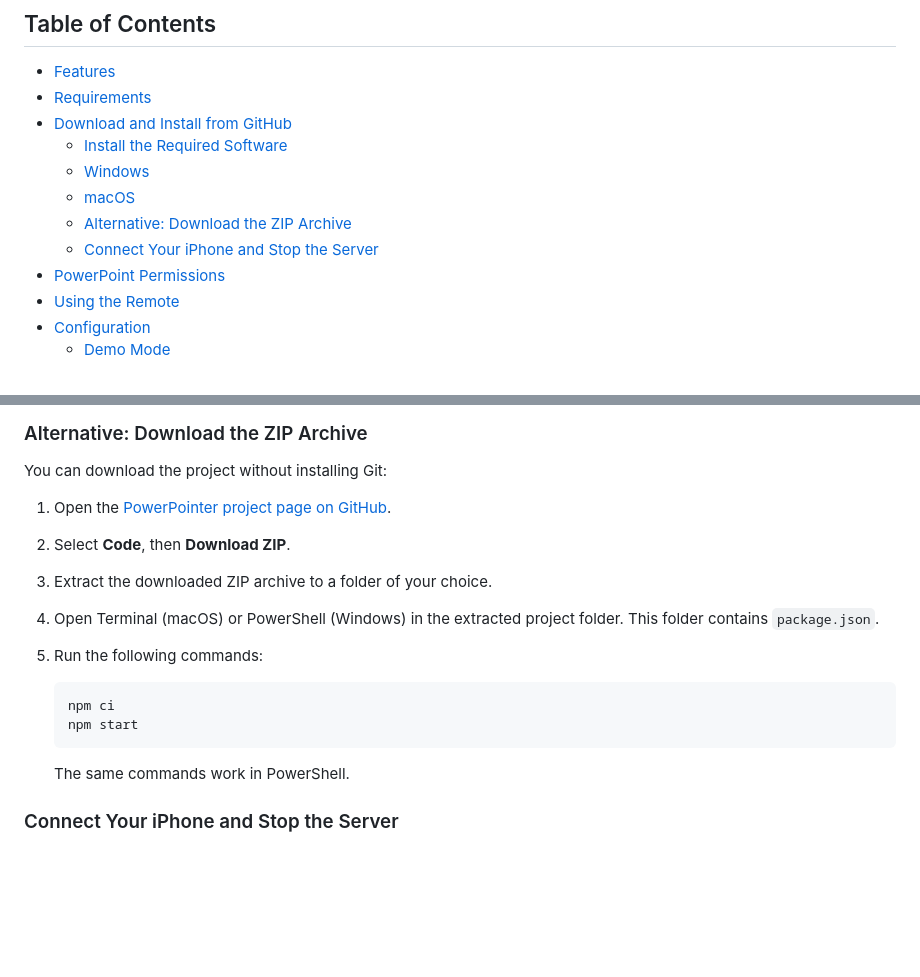
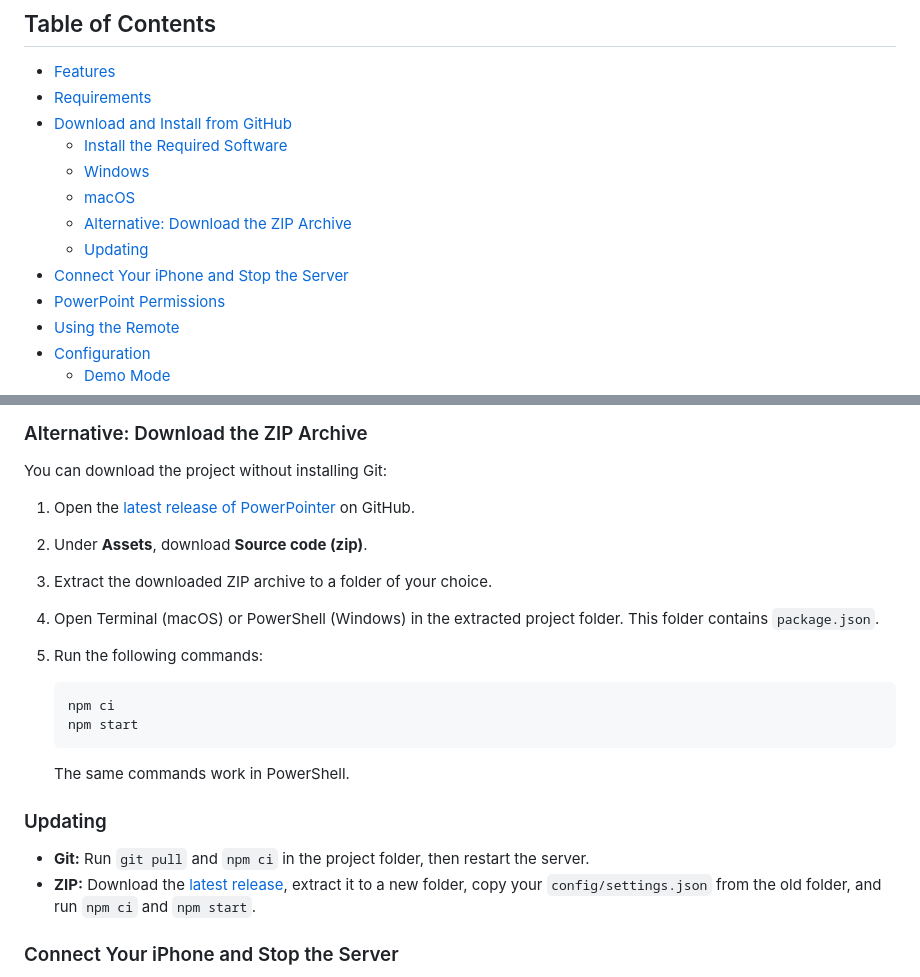
Before and after one commit to MartHafner/PowerPointer, a Markdown page: README.md, 2 parts joined by grey strips. Drawn GitHub-style; blank space fills up the shorter version.

````diff
--- a/README.md
+++ b/README.md
@@ -11,7 +11,8 @@ PowerPointer turns an iPhone or another browser into a local remote control for
   - [Windows](#windows)
   - [macOS](#macos)
   - [Alternative: Download the ZIP Archive](#alternative-download-the-zip-archive)
-  - [Connect Your iPhone and Stop the Server](#connect-your-iphone-and-stop-the-server)
+  - [Updating](#updating)
+- [Connect Your iPhone and Stop the Server](#connect-your-iphone-and-stop-the-server)
 - [PowerPoint Permissions](#powerpoint-permissions)
 - [Using the Remote](#using-the-remote)
 - [Configuration](#configuration)
@@ -124,8 +125,8 @@ Both commands should print version numbers. If they do not, close and reopen the
 
 You can download the project without installing Git:
 
-1. Open the [PowerPointer project page on GitHub](https://github.com/MartHafner/PowerPointer).
-2. Select **Code**, then **Download ZIP**.
+1. Open the [latest release of PowerPointer](https://github.com/MartHafner/PowerPointer/releases/latest) on GitHub.
+2. Under **Assets**, download **Source code (zip)**.
 3. Extract the downloaded ZIP archive to a folder of your choice.
 4. Open Terminal (macOS) or PowerShell (Windows) in the extracted project folder. This folder contains `package.json`.
 5. Run the following commands:
@@ -136,6 +137,11 @@ You can download the project without installing Git:
    ```
 
    The same commands work in PowerShell.
+
+### Updating
+
+- **Git:** Run `git pull` and `npm ci` in the project folder, then restart the server.
+- **ZIP:** Download the [latest release](https://github.com/MartHafner/PowerPointer/releases/latest), extract it to a new folder, copy your `config/settings.json` from the old folder, and run `npm ci` and `npm start`.
 
 ### Connect Your iPhone and Stop the Server
 
````
